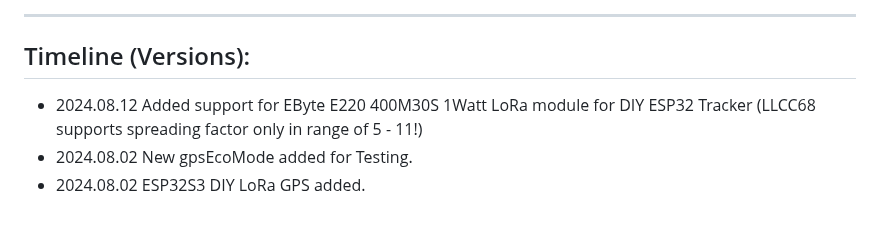
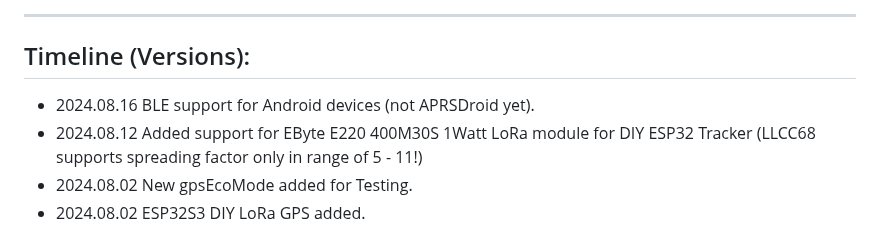
Before and after one commit to 9M2PJU/LoRa_APRS_Tracker, a Markdown page: README.md, the part around the change. Rendered like a GitHub page.

```diff
--- a/README.md
+++ b/README.md
@@ -49,6 +49,7 @@ ____________________________________________________
 ____________________________________________________
 ## Timeline (Versions):
 
+- 2024.08.16 BLE support for Android devices (not APRSDroid yet).
 - 2024.08.12 Added support for EByte E220 400M30S 1Watt LoRa module for DIY ESP32 Tracker (LLCC68 supports spreading factor only in range of 5 - 11!)
 - 2024.08.02 New gpsEcoMode added for Testing.
 - 2024.08.02 ESP32S3 DIY LoRa GPS added.
```
